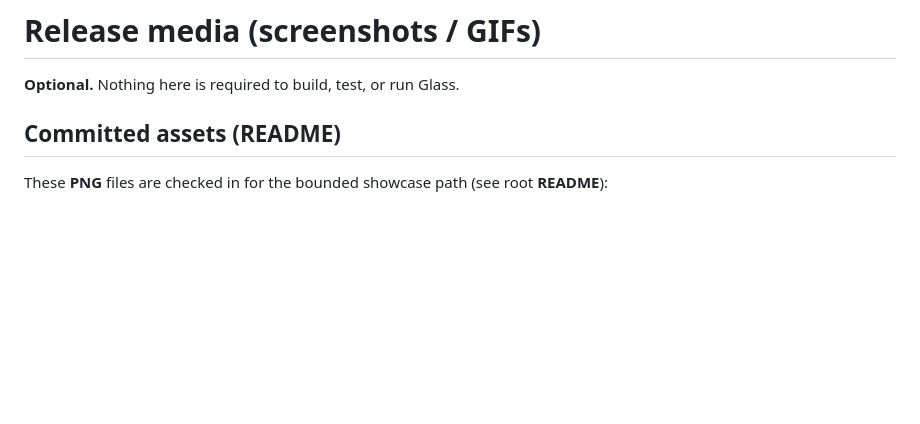
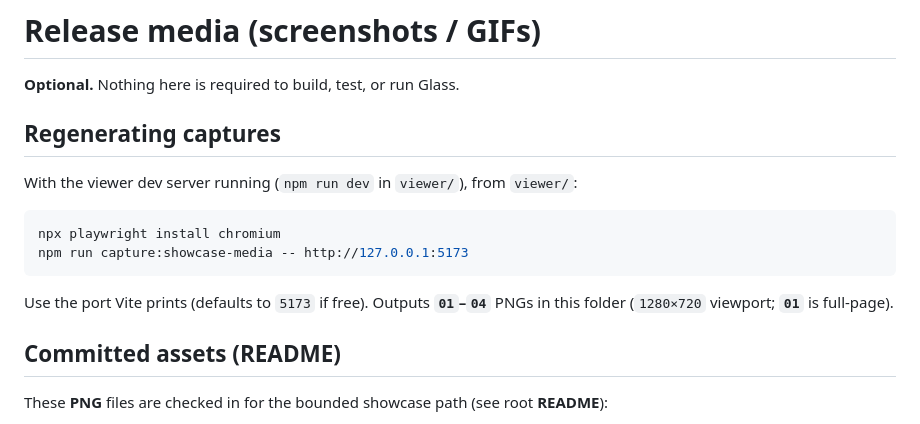
Before and after one commit to StealthEyeLLC/glass, a Markdown page: docs/media/README.md, the part around the change. Drawn GitHub-style; blank space fills up the shorter version.

````diff
--- a/docs/media/README.md
+++ b/docs/media/README.md
@@ -1,6 +1,17 @@
 # Release media (screenshots / GIFs)
 
 **Optional.** Nothing here is required to build, test, or run Glass.
+
+## Regenerating captures
+
+With the viewer dev server running (`npm run dev` in `viewer/`), from `viewer/`:
+
+```bash
+npx playwright install chromium
+npm run capture:showcase-media -- http://127.0.0.1:5173
+```
+
+Use the port Vite prints (defaults to `5173` if free). Outputs **`01`–`04`** PNGs in this folder (`1280×720` viewport; **`01`** is full-page).
 
 ## Committed assets (README)
 
````
Also changed, not shown: README.md (+1 -1 lines), docs/media/01-replay-flagship-overview.png, docs/media/02-claim-chain-receipt.png, docs/media/03-temporal-lens-compare.png, docs/media/04-live-shell-overview.png, 4 other files.
